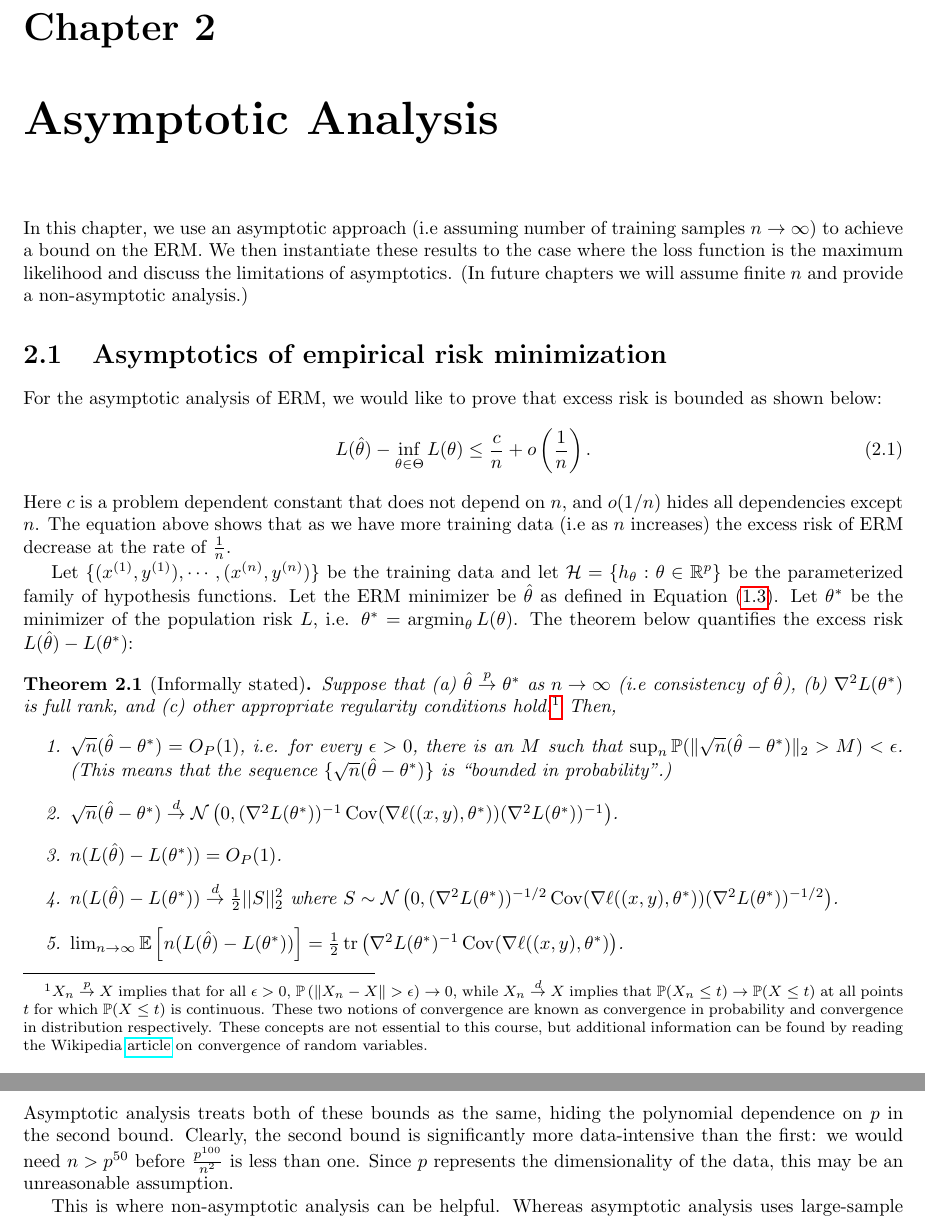
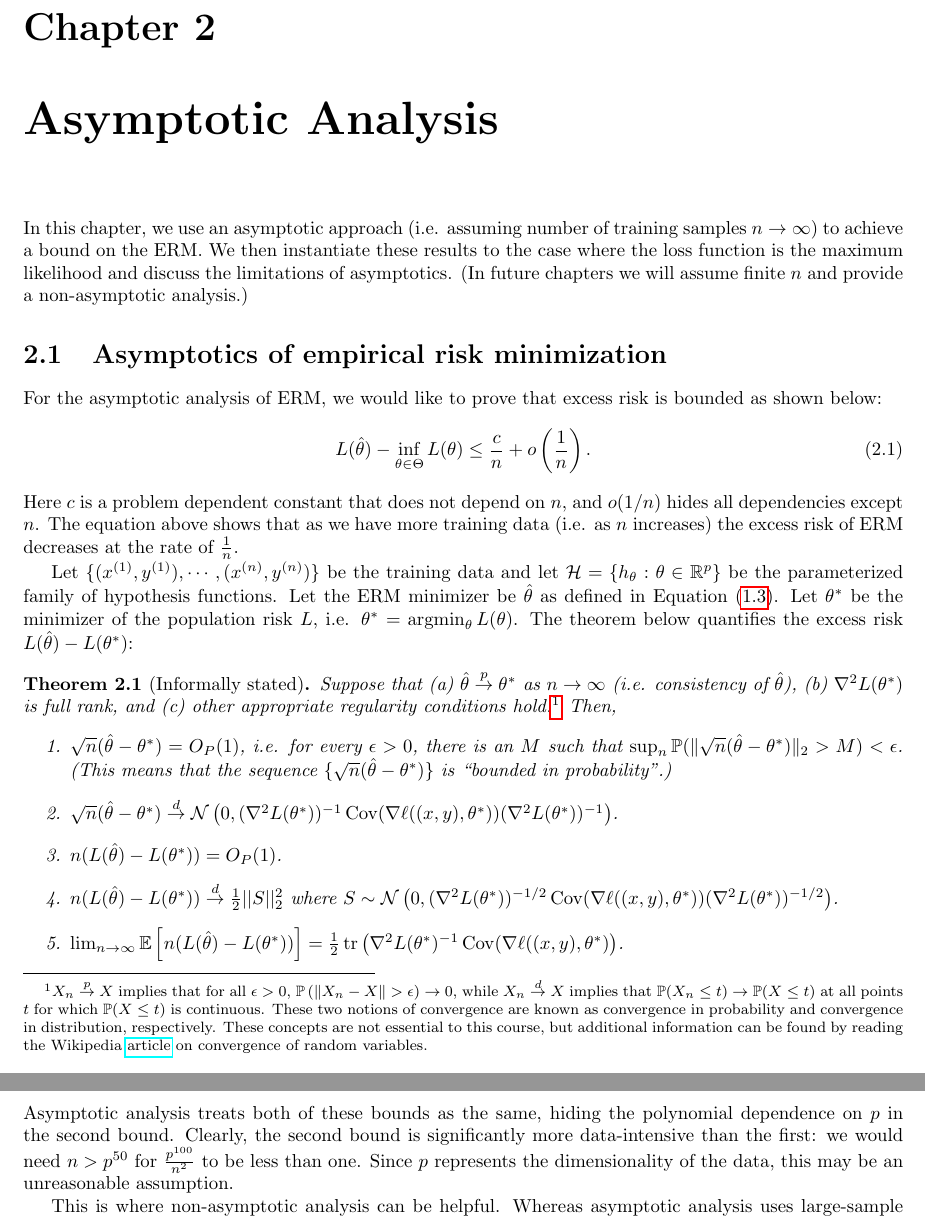
Before and after one commit to tengyuma/cs229m_notes, a LaTeX thesis (tex/master.tex, which reads tex/collection/02asymptotics.tex): two parts of pages 9 and 14 of 157, joined at a grey line, cut so that both start at the same text. Compiled offline with pdfLaTeX.

Commit message:
Update 02asymptotics.tex

```diff
--- a/tex/collection/02asymptotics.tex
+++ b/tex/collection/02asymptotics.tex
@@ -4,7 +4,7 @@
 %\metadata{lecture ID}{Your names}{date}
 \metadata{2}{Alexander Ke and Trenton Chang}{Jan 13th, 2021}
 
-In this chapter, we use an asymptotic approach (i.e assuming number of training samples $n \to \infty$) to achieve a bound on the ERM. We then instantiate these results to the case where the loss function is the maximum likelihood  and discuss the limitations of asymptotics. (In future chapters we will assume finite $n$ and provide a non-asymptotic analysis.)
+In this chapter, we use an asymptotic approach (i.e. assuming number of training samples $n \to \infty$) to achieve a bound on the ERM. We then instantiate these results to the case where the loss function is the maximum likelihood  and discuss the limitations of asymptotics. (In future chapters we will assume finite $n$ and provide a non-asymptotic analysis.)
 
 \sec{Asymptotics of empirical risk minimization}
 
@@ -13,13 +13,13 @@ For the asymptotic analysis of ERM, we would like to prove that excess risk is b
     L(\hat{\theta}) - \inf_{\theta \in \Theta} L(\theta) \leq \frac{c}{n} + o\left(\frac{1}{n}\right).
     \label{lec1:eqn:erm-bound}
 }
-Here $c$ is a problem dependent constant that does not depend on $n$, and $o(1/n)$ hides all dependencies except $n$. The equation above shows that as we have more training data (i.e as $n$ increases) the excess risk of ERM decrease at the rate of $\frac{1}{n}$.
+Here $c$ is a problem dependent constant that does not depend on $n$, and $o(1/n)$ hides all dependencies except $n$. The equation above shows that as we have more training data (i.e. as $n$ increases) the excess risk of ERM decreases at the rate of $\frac{1}{n}$.
 
 Let $\{(x^{(1)},y^{(1)}), \cdots, (x^{(n)},y^{(n)})\}$ be the training data and let $\cH = \{ h_\theta: \theta \in \R^p \}$ be the parameterized family of hypothesis functions. Let the ERM minimizer be $\hat{\theta}$ as defined in Equation~\eqref{lec1:eqn:erm}. Let $\theta^{*}$ be the minimizer
 of the population risk $L$, i.e. $\theta^{*} = \argmin_\theta L(\theta)$. The theorem below quantifies the excess risk $L(\hat{\theta}) - L(\theta^{*})$:
 
 \begin{theorem}[Informally stated]
-Suppose that (a) $\hat{\theta}  \overset{p}{\to} \theta^{*}$ as $n \to \infty$ (i.e consistency of $\hat{\theta}$), (b) $\nabla^{2}L(\theta^{*})$ is full rank, and  (c) other appropriate regularity conditions hold.\footnote{$X_n \overset{p}{\to} X$ implies that for all $\epsilon > 0$, $\bbP \left (\norm{X_n - X} > \epsilon \right ) \to 0$, while $X_n \overset{d}{\to} X$ implies that $\bbP(X_n \leq t) \to \bbP(X \leq t)$ at all points $t$ for which $\bbP(X \leq t)$ is continuous. These two notions of convergence are known as convergence in probability and convergence in distribution respectively. These concepts are not essential to this course, but additional information can be found by reading the Wikipedia \href{https://en.wikipedia.org/wiki/Convergence_of_random_variables}{article} on convergence of random variables.}
+Suppose that (a) $\hat{\theta}  \overset{p}{\to} \theta^{*}$ as $n \to \infty$ (i.e. consistency of $\hat{\theta}$), (b) $\nabla^{2}L(\theta^{*})$ is full rank, and  (c) other appropriate regularity conditions hold.\footnote{$X_n \overset{p}{\to} X$ implies that for all $\epsilon > 0$, $\bbP \left (\norm{X_n - X} > \epsilon \right ) \to 0$, while $X_n \overset{d}{\to} X$ implies that $\bbP(X_n \leq t) \to \bbP(X \leq t)$ at all points $t$ for which $\bbP(X \leq t)$ is continuous. These two notions of convergence are known as convergence in probability and convergence in distribution, respectively. These concepts are not essential to this course, but additional information can be found by reading the Wikipedia \href{https://en.wikipedia.org/wiki/Convergence_of_random_variables}{article} on convergence of random variables.}
 Then,
 \begin{enumerate}
     \item $\sqrt{n} (\hat{\theta} - \theta^{*}) = O_P(1)$, i.e. for every $\epsilon > 0$, there is an $M$ such that $\sup_n \bbP (\| \sqrt{n} (\hat{\theta} - \theta^{*}) \|_2 > M) < \epsilon$. (This means that the sequence $\{ \sqrt{n} (\hat{\theta} - \theta^{*}) \}$ is ``bounded in probability".)
@@ -218,6 +218,6 @@ We have no idea how large $n$ needs to be for asymptotic bounds to be ``reasonab
 \begin{align}
     \frac{p}{2n} + \frac{1}{n^2} \quad \text{vs.} \quad \frac{p}{2n} + \frac{p^{100}}{n^2}.
 \end{align}
-Asymptotic analysis treats both of these bounds as the same, hiding the polynomial dependence on $p$ in the second bound. Clearly, the second bound is significantly more data-intensive than the first: we would need $n > p^{50}$ before $\frac{p^{100}}{n^2}$ is less than one. Since $p$ represents the dimensionality of the data, this may be an unreasonable assumption.
+Asymptotic analysis treats both of these bounds as the same, hiding the polynomial dependence on $p$ in the second bound. Clearly, the second bound is significantly more data-intensive than the first: we would need $n > p^{50}$ for $\frac{p^{100}}{n^2}$ to be less than one. Since $p$ represents the dimensionality of the data, this may be an unreasonable assumption.
 
 This is where non-asymptotic analysis can be helpful. Whereas asymptotic analysis uses large-sample theorems such as the central limit theorem and the law of large numbers to provide convergence guarantees, non-asymptotic analysis relies on concentration inequalities to develop alternative techniques for reasoning about the performance of learning algorithms.
```
Also changed, not shown: tex/collection/02asymptotics.tex (16 more changed lines).
